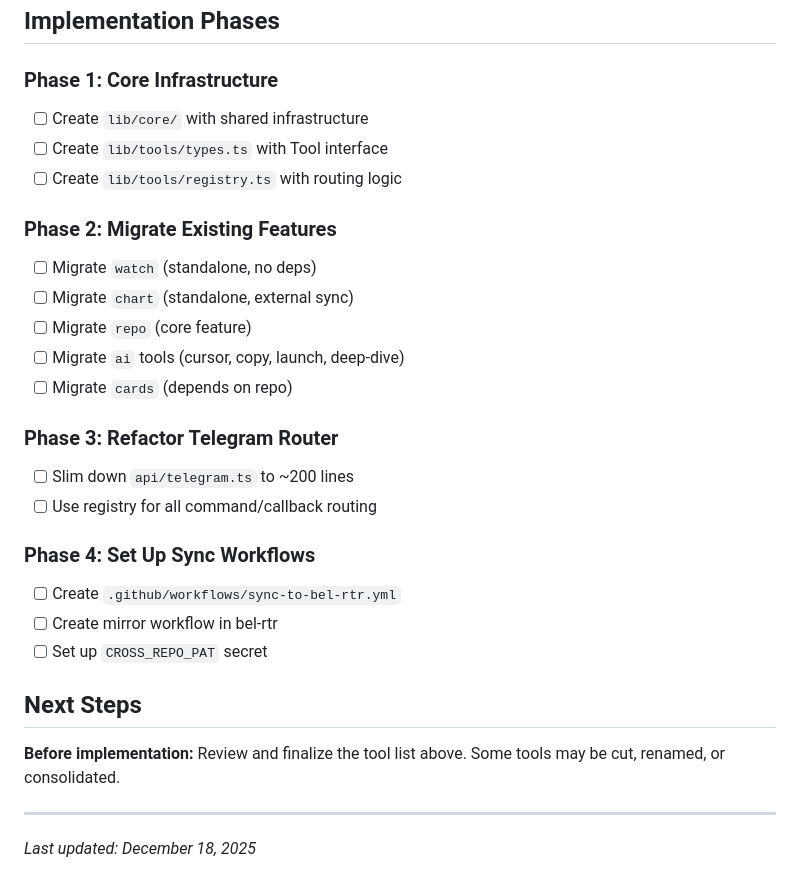
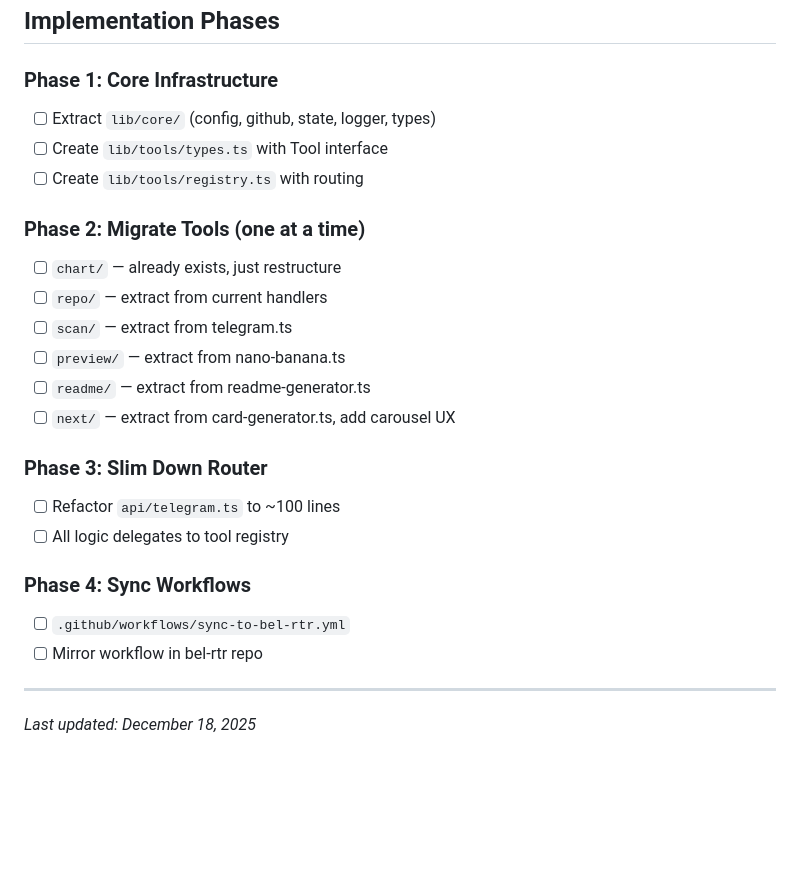
Before and after one commit to rohunvora/github-tndr, a Markdown page: .cursor/plans/plugin-architecture.md, the part around one of its changes. Drawn GitHub-style; blank space fills up the shorter version.

```diff
--- a/.cursor/plans/plugin-architecture.md
+++ b/.cursor/plans/plugin-architecture.md
@@ -125,29 +154,25 @@ GitHub Actions workflows will automatically create PRs when synced files change
 ## Implementation Phases
 
 ### Phase 1: Core Infrastructure
-- [ ] Create `lib/core/` with shared infrastructure
+- [ ] Extract `lib/core/` (config, github, state, logger, types)
 - [ ] Create `lib/tools/types.ts` with Tool interface
-- [ ] Create `lib/tools/registry.ts` with routing logic
+- [ ] Create `lib/tools/registry.ts` with routing
 
-### Phase 2: Migrate Existing Features
-- [ ] Migrate `watch` (standalone, no deps)
-- [ ] Migrate `chart` (standalone, external sync)
-- [ ] Migrate `repo` (core feature)
-- [ ] Migrate `ai` tools (cursor, copy, launch, deep-dive)
-- [ ] Migrate `cards` (depends on repo)
+### Phase 2: Migrate Tools (one at a time)
+- [ ] `chart/` — already exists, just restructure
+- [ ] `repo/` — extract from current handlers
+- [ ] `scan/` — extract from telegram.ts
+- [ ] `preview/` — extract from nano-banana.ts
+- [ ] `readme/` — extract from readme-generator.ts
+- [ ] `next/` — extract from card-generator.ts, add carousel UX
 
-### Phase 3: Refactor Telegram Router
-- [ ] Slim down `api/telegram.ts` to ~200 lines
-- [ ] Use registry for all command/callback routing
+### Phase 3: Slim Down Router
+- [ ] Refactor `api/telegram.ts` to ~100 lines
+- [ ] All logic delegates to tool registry
 
-### Phase 4: Set Up Sync Workflows
-- [ ] Create `.github/workflows/sync-to-bel-rtr.yml`
-- [ ] Create mirror workflow in bel-rtr
-- [ ] Set up `CROSS_REPO_PAT` secret
-
-## Next Steps
-
-**Before implementation:** Review and finalize the tool list above. Some tools may be cut, renamed, or consolidated.
+### Phase 4: Sync Workflows
+- [ ] `.github/workflows/sync-to-bel-rtr.yml`
+- [ ] Mirror workflow in bel-rtr repo
 
 ---
 
```
Also changed, not shown: other parts of .cursor/plans/plugin-architecture.md (+110 -81 lines).
